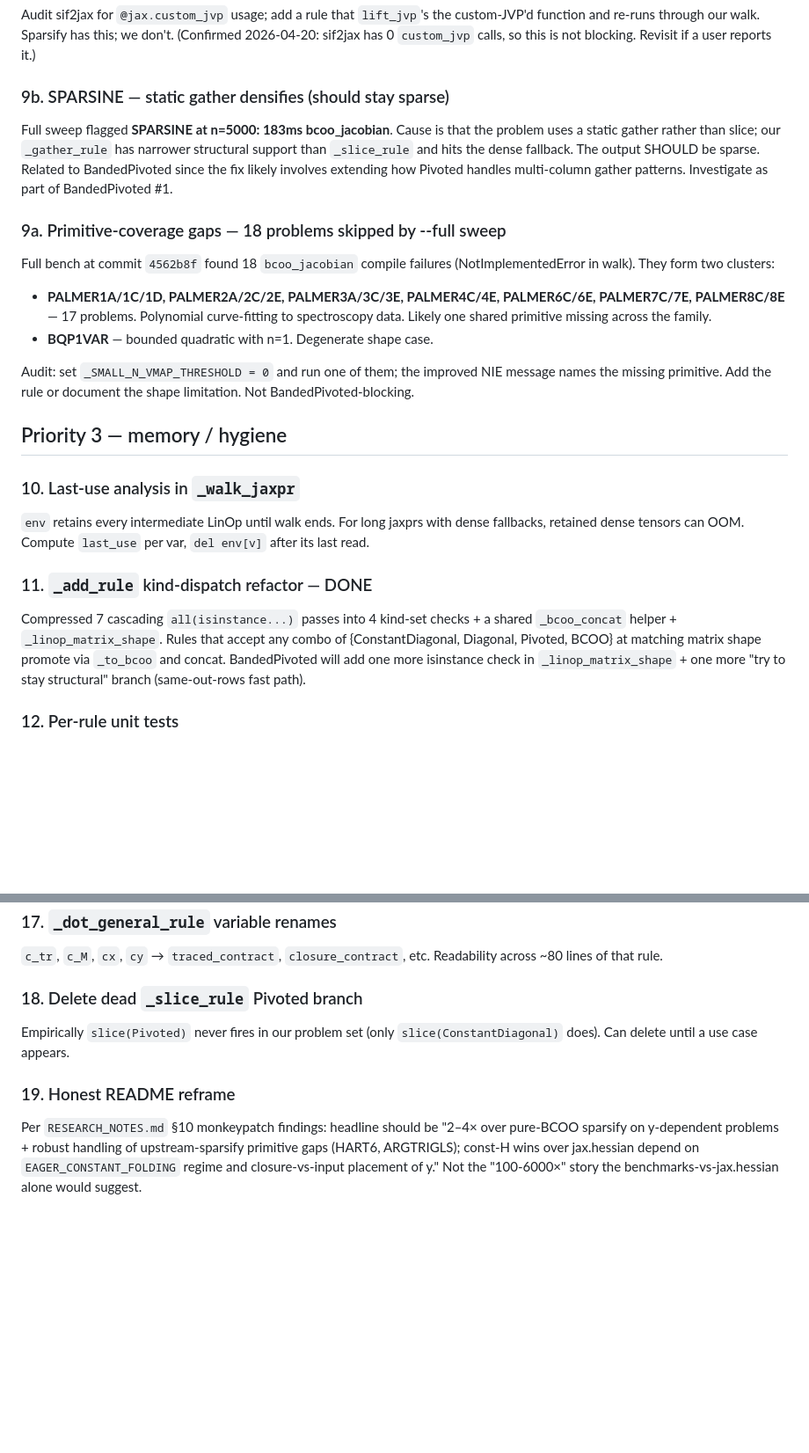
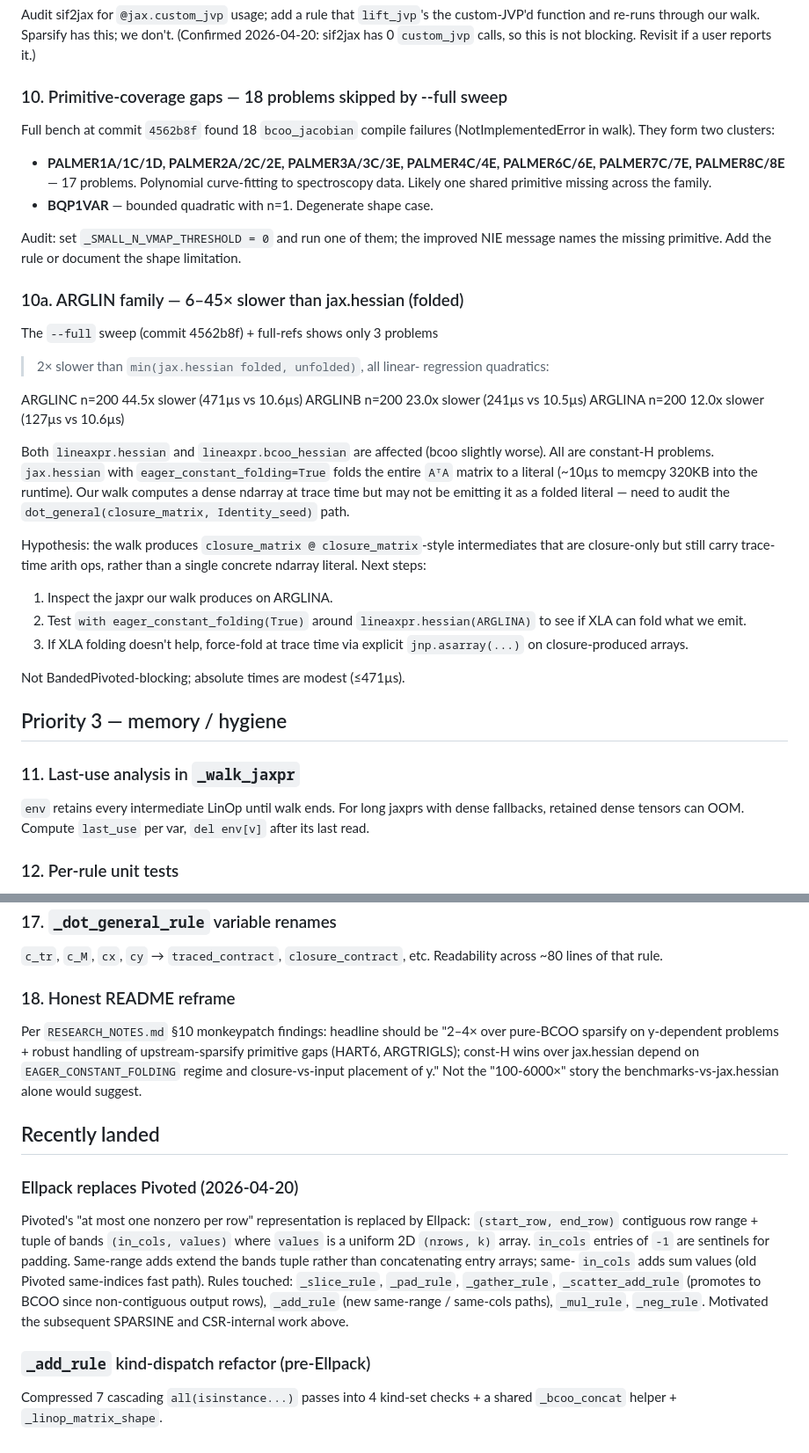
Before and after one commit to jpbrodrick89/lineaxpr, a Markdown page: docs/TODO.md, 2 parts joined by grey strips. Shown at 88% size. Rendered like a GitHub page; blank space fills up the shorter version.

Commit message:
docs: TODO #10a ARGLIN regressions
Co-Authored-By: Claude Opus 4.7 (1M context) <noreply@anthropic.com>

```diff
--- a/docs/TODO.md
+++ b/docs/TODO.md
@@ -154,17 +141,7 @@ the custom-JVP'd function and re-runs through our walk. Sparsify has
 this; we don't. (Confirmed 2026-04-20: sif2jax has 0 `custom_jvp`
 calls, so this is not blocking. Revisit if a user reports it.)
 
-### 9b. SPARSINE — static gather densifies (should stay sparse)
-
-Full sweep flagged **SPARSINE at n=5000: 183ms bcoo_jacobian**. Cause
-is that the problem uses a static gather rather than slice; our
-`_gather_rule` has narrower structural support than `_slice_rule` and
-hits the dense fallback. The output SHOULD be sparse. Related to
-BandedPivoted since the fix likely involves extending how Pivoted
-handles multi-column gather patterns. Investigate as part of
-BandedPivoted #1.
-
-### 9a. Primitive-coverage gaps — 18 problems skipped by --full sweep
+### 10. Primitive-coverage gaps — 18 problems skipped by --full sweep
 
 Full bench at commit `4562b8f` found 18 `bcoo_jacobian` compile failures
 (NotImplementedError in walk). They form two clusters:
@@ -177,24 +154,46 @@ Full bench at commit `4562b8f` found 18 `bcoo_jacobian` compile failures
 
 Audit: set `_SMALL_N_VMAP_THRESHOLD = 0` and run one of them; the
 improved NIE message names the missing primitive. Add the rule or
-document the shape limitation. Not BandedPivoted-blocking.
+document the shape limitation.
+
+### 10a. ARGLIN family — 6–45× slower than jax.hessian (folded)
+
+The `--full` sweep (commit 4562b8f) + full-refs shows only 3 problems
+
+> 2× slower than `min(jax.hessian folded, unfolded)`, all linear-
+> regression quadratics:
+
+ARGLINC n=200 44.5x slower (471µs vs 10.6µs)
+ARGLINB n=200 23.0x slower (241µs vs 10.5µs)
+ARGLINA n=200 12.0x slower (127µs vs 10.6µs)
+
+Both `lineaxpr.hessian` and `lineaxpr.bcoo_hessian` are affected
+(bcoo slightly worse). All are constant-H problems. `jax.hessian` with
+`eager_constant_folding=True` folds the entire `AᵀA` matrix to a
+literal (~10µs to memcpy 320KB into the runtime). Our walk computes
+a dense ndarray at trace time but may not be emitting it as a folded
+literal — need to audit the `dot_general(closure_matrix, Identity_seed)`
+path.
+
+Hypothesis: the walk produces `closure_matrix @ closure_matrix`-style
+intermediates that are closure-only but still carry trace-time arith
+ops, rather than a single concrete ndarray literal. Next steps:
+
+1. Inspect the jaxpr our walk produces on ARGLINA.
+2. Test `with eager_constant_folding(True)` around
+   `lineaxpr.hessian(ARGLINA)` to see if XLA can fold what we emit.
+3. If XLA folding doesn't help, force-fold at trace time via explicit
+   `jnp.asarray(...)` on closure-produced arrays.
+
+Not BandedPivoted-blocking; absolute times are modest (≤471µs).
 
 ## Priority 3 — memory / hygiene
 
-### 10. Last-use analysis in `_walk_jaxpr`
+### 11. Last-use analysis in `_walk_jaxpr`
 
 `env` retains every intermediate LinOp until walk ends. For long jaxprs
 with dense fallbacks, retained dense tensors can OOM. Compute `last_use`
 per var, `del env[v]` after its last read.
-
-### 11. `_add_rule` kind-dispatch refactor — DONE
-
-Compressed 7 cascading `all(isinstance...)` passes into 4 kind-set
-checks + a shared `_bcoo_concat` helper + `_linop_matrix_shape`. Rules
-that accept any combo of {ConstantDiagonal, Diagonal, Pivoted, BCOO} at
-matching matrix shape promote via `_to_bcoo` and concat. BandedPivoted
-will add one more isinstance check in `_linop_matrix_shape` + one more
-"try to stay structural" branch (same-out-rows fast path).
 
 ### 12. Per-rule unit tests
 
@@ -246,12 +245,7 @@ guaranteed, but adds a new API surface.
 `c_tr`, `c_M`, `cx`, `cy` → `traced_contract`, `closure_contract`, etc.
 Readability across ~80 lines of that rule.
 
-### 18. Delete dead `_slice_rule` Pivoted branch
-
-Empirically `slice(Pivoted)` never fires in our problem set (only
-`slice(ConstantDiagonal)` does). Can delete until a use case appears.
-
-### 19. Honest README reframe
+### 18. Honest README reframe
 
 Per `RESEARCH_NOTES.md` §10 monkeypatch findings: headline should be
 "2–4× over pure-BCOO sparsify on y-dependent problems + robust handling
@@ -259,3 +253,23 @@ of upstream-sparsify primitive gaps (HART6, ARGTRIGLS); const-H wins
 over jax.hessian depend on `EAGER_CONSTANT_FOLDING` regime and
 closure-vs-input placement of y." Not the "100-6000×" story the
 benchmarks-vs-jax.hessian alone would suggest.
+
+## Recently landed
+
+### Ellpack replaces Pivoted (2026-04-20)
+
+Pivoted's "at most one nonzero per row" representation is replaced by
+Ellpack: `(start_row, end_row)` contiguous row range + tuple of bands
+`(in_cols, values)` where `values` is a uniform 2D `(nrows, k)` array.
+`in_cols` entries of `-1` are sentinels for padding. Same-range adds
+extend the bands tuple rather than concatenating entry arrays; same-
+`in_cols` adds sum values (old Pivoted same-indices fast path). Rules
+touched: `_slice_rule`, `_pad_rule`, `_gather_rule`, `_scatter_add_rule`
+(promotes to BCOO since non-contiguous output rows), `_add_rule`
+(new same-range / same-cols paths), `_mul_rule`, `_neg_rule`.
+Motivated the subsequent SPARSINE and CSR-internal work above.
+
+### `_add_rule` kind-dispatch refactor (pre-Ellpack)
+
+Compressed 7 cascading `all(isinstance...)` passes into 4 kind-set
+checks + a shared `_bcoo_concat` helper + `_linop_matrix_shape`.
```
Also changed, not shown: other parts of docs/TODO.md (+68 -81 lines).
